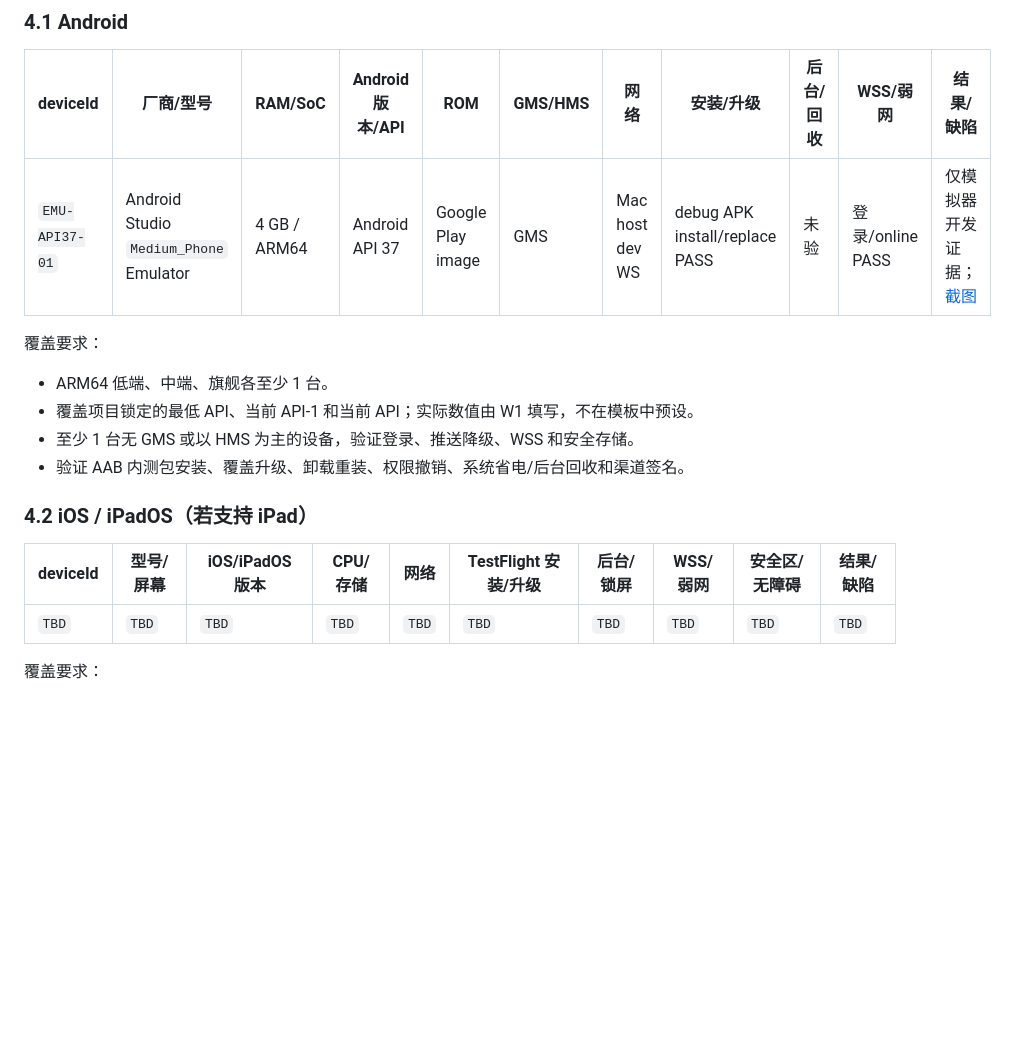
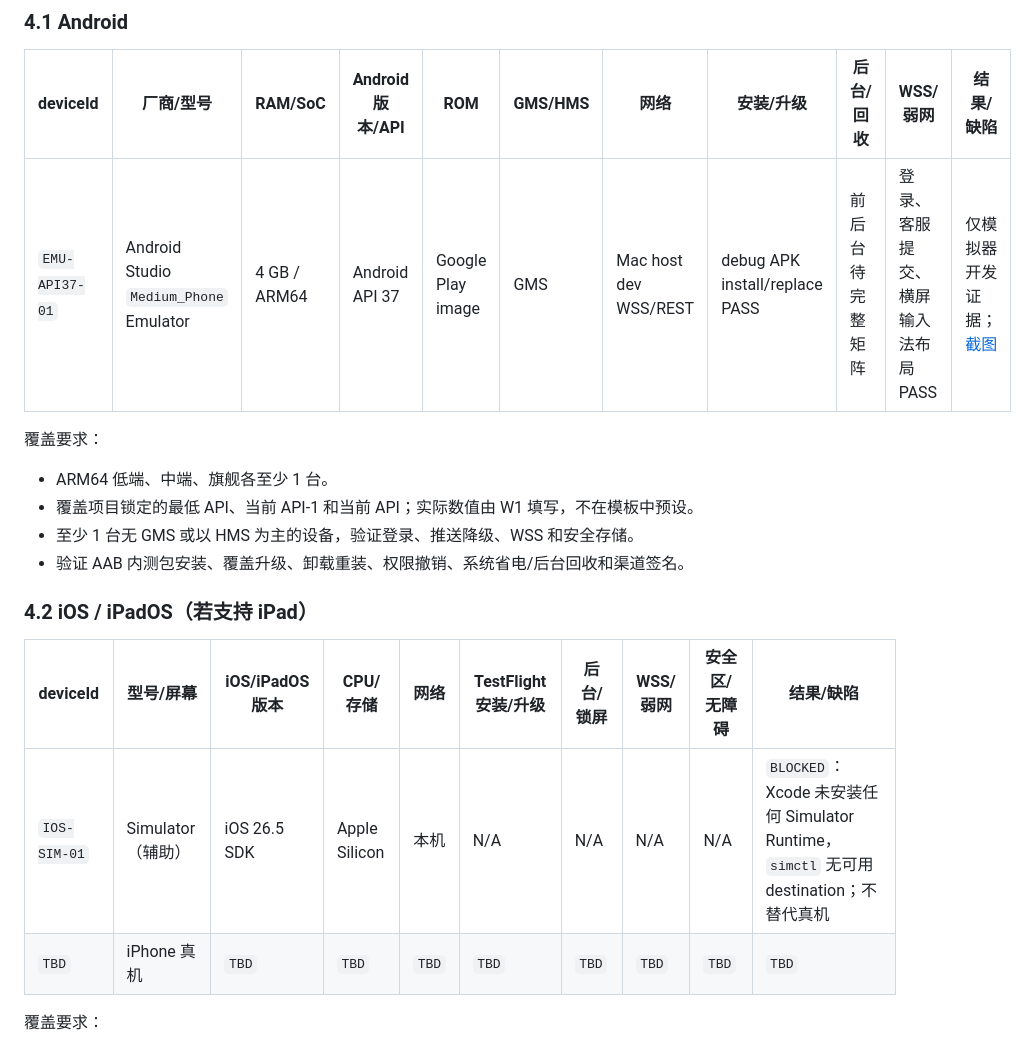
Before and after one commit to huangkuncai/quepu-app, a Markdown page: docs/client/DEVICE_MATRIX.md, the part around the change. Drawn GitHub-style; blank space fills up the shorter version.

Commit message:
docs(client): record android pass and ios runtime blocker

```diff
--- a/docs/client/DEVICE_MATRIX.md
+++ b/docs/client/DEVICE_MATRIX.md
@@ -51,7 +51,7 @@ G1 只有 1 台每个平台的最小集合时，结论范围限于这些设备
 
 | deviceId | 厂商/型号 | RAM/SoC | Android 版本/API | ROM | GMS/HMS | 网络 | 安装/升级 | 后台/回收 | WSS/弱网 | 结果/缺陷 |
 | --- | --- | --- | --- | --- | --- | --- | --- | --- | --- | --- |
-| `EMU-API37-01` | Android Studio `Medium_Phone` Emulator | 4 GB / ARM64 | Android API 37 | Google Play image | GMS | Mac host dev WS | debug APK install/replace PASS | 未验 | 登录/online PASS | 仅模拟器开发证据；[截图](evidence/POC-20260907-01/android-emulator-wss-lobby.png) |
+| `EMU-API37-01` | Android Studio `Medium_Phone` Emulator | 4 GB / ARM64 | Android API 37 | Google Play image | GMS | Mac host dev WSS/REST | debug APK install/replace PASS | 前后台待完整矩阵 | 登录、客服提交、横屏输入法布局 PASS | 仅模拟器开发证据；[截图](evidence/POC-20260907-01/android-emulator-wss-lobby.png) |
 
 覆盖要求：
 
@@ -64,7 +64,8 @@ G1 只有 1 台每个平台的最小集合时，结论范围限于这些设备
 
 | deviceId | 型号/屏幕 | iOS/iPadOS 版本 | CPU/存储 | 网络 | TestFlight 安装/升级 | 后台/锁屏 | WSS/弱网 | 安全区/无障碍 | 结果/缺陷 |
 | --- | --- | --- | --- | --- | --- | --- | --- | --- | --- |
-| `TBD` | `TBD` | `TBD` | `TBD` | `TBD` | `TBD` | `TBD` | `TBD` | `TBD` | `TBD` |
+| `IOS-SIM-01` | Simulator（辅助） | iOS 26.5 SDK | Apple Silicon | 本机 | N/A | N/A | N/A | N/A | `BLOCKED`：Xcode 未安装任何 Simulator Runtime，`simctl` 无可用 destination；不替代真机 |
+| `TBD` | iPhone 真机 | `TBD` | `TBD` | `TBD` | `TBD` | `TBD` | `TBD` | `TBD` | `TBD` |
 
 覆盖要求：
 
```
Also changed, not shown: docs/client/POC_ACCEPTANCE.md (+1 -0 lines).
